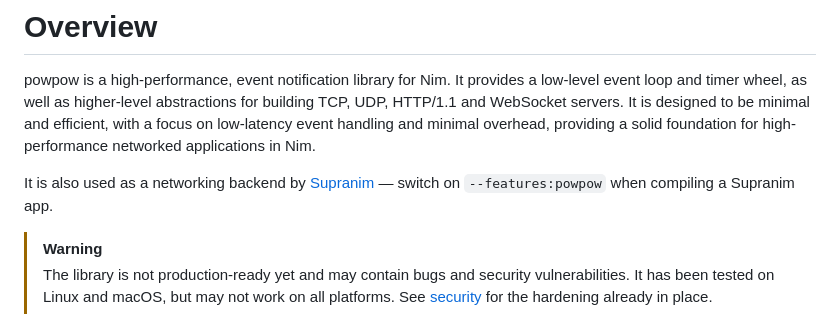
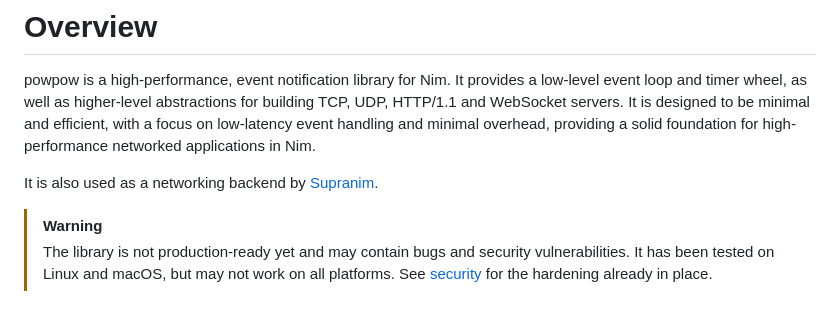
Before and after one commit to openpeeps/powpow.openpeeps.dev, a Markdown page: contents/overview.md, the part around the change. Drawn GitHub-style.

Commit message:
Drop obsolete --features:powpow flag for Supranim backend

```diff
--- a/contents/overview.md
+++ b/contents/overview.md
@@ -13,8 +13,7 @@ and efficient, with a focus on low-latency event handling and minimal overhead,
 providing a solid foundation for high-performance networked applications in Nim.
 
 It is also used as a networking backend by
-[Supranim](https://github.com/supranim/supranim) — switch on `--features:powpow`
-when compiling a Supranim app.
+[Supranim](https://github.com/supranim/supranim).
 
 > [!WARNING]
 > The library is not production-ready yet and may contain bugs and security
```
